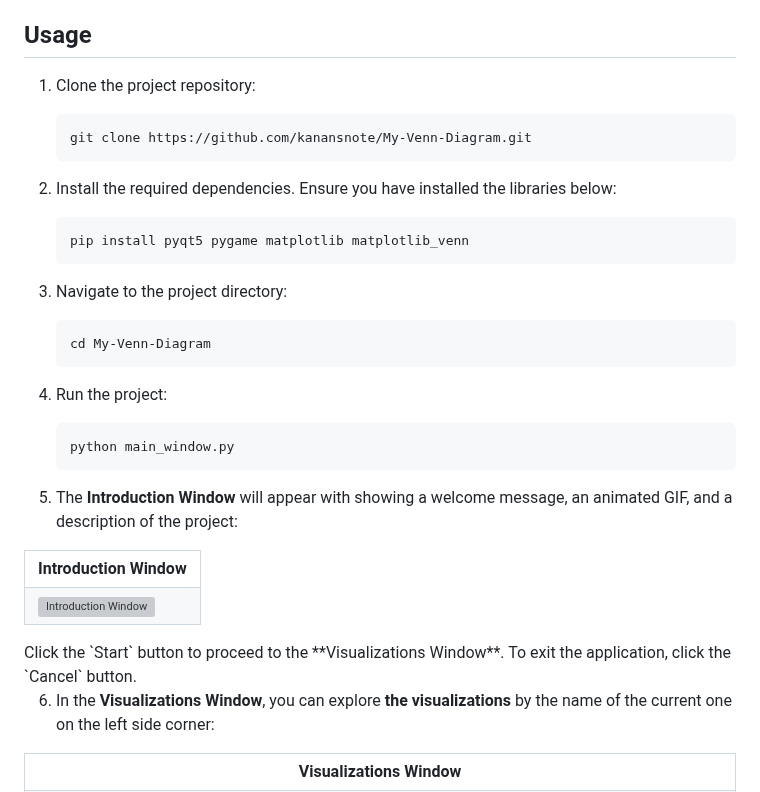
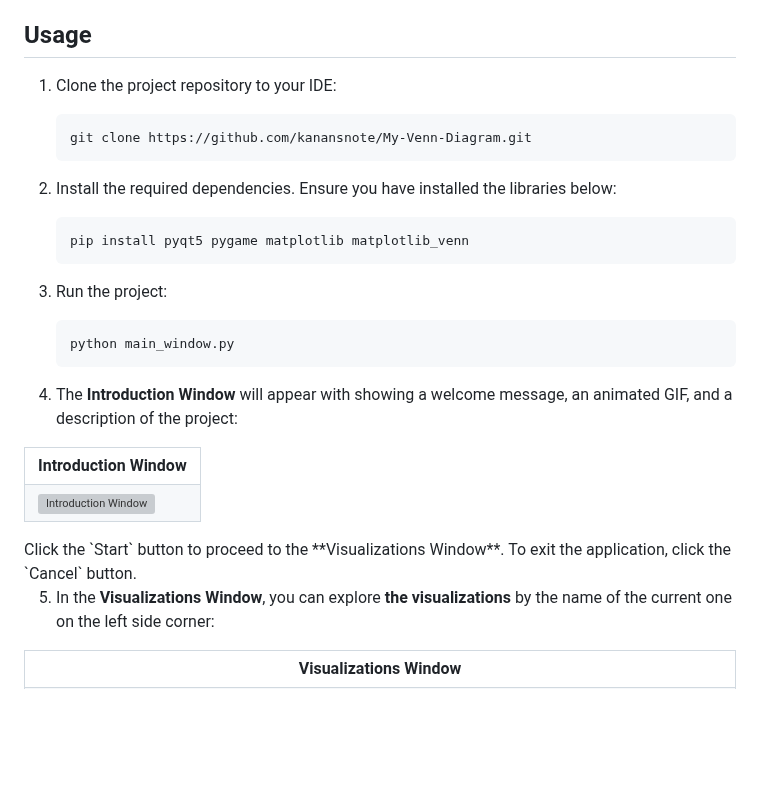
Before and after one commit to kanansnote/py-venn-diagram, a Markdown page: README.md, the part around the change. GitHub-like rendering; blank space fills up the shorter version; grey boxes are pictures that could not be loaded.

Commit message:
Updated README.md by removing the navigation to the project directory step in "Usage" section.

````diff
--- a/README.md
+++ b/README.md
@@ -63,7 +63,7 @@ Additionally, `pygame` library is implemented in order to prevent any potential
 
 ## Usage
 
-1. Clone the project repository:
+1. Clone the project repository to your IDE:
    ```
    git clone https://github.com/kanansnote/My-Venn-Diagram.git
    ```
@@ -72,16 +72,13 @@ Additionally, `pygame` library is implemented in order to prevent any potential
    ```
    pip install pyqt5 pygame matplotlib matplotlib_venn
    ```
-3. Navigate to the project directory:
-   ```
-   cd My-Venn-Diagram
-   ```
-4. Run the project:
+
+3. Run the project:
    ```
    python main_window.py
    ```
 
-5. The **Introduction Window** will appear with showing a welcome message, an animated GIF, and a description of the project:
+4. The **Introduction Window** will appear with showing a welcome message, an animated GIF, and a description of the project:
 
 <div class="introductionWindow">
    <table>
@@ -95,7 +92,7 @@ Additionally, `pygame` library is implemented in order to prevent any potential
 </div>
 Click the `Start` button to proceed to the **Visualizations Window**. To exit the application, click the `Cancel` button.
 
-6. In the **Visualizations Window**, you can explore **the visualizations** by the name of the current one on the left side corner:
+5. In the **Visualizations Window**, you can explore **the visualizations** by the name of the current one on the left side corner:
 
 <div class="visualizationsWindow">
    <table>
````
